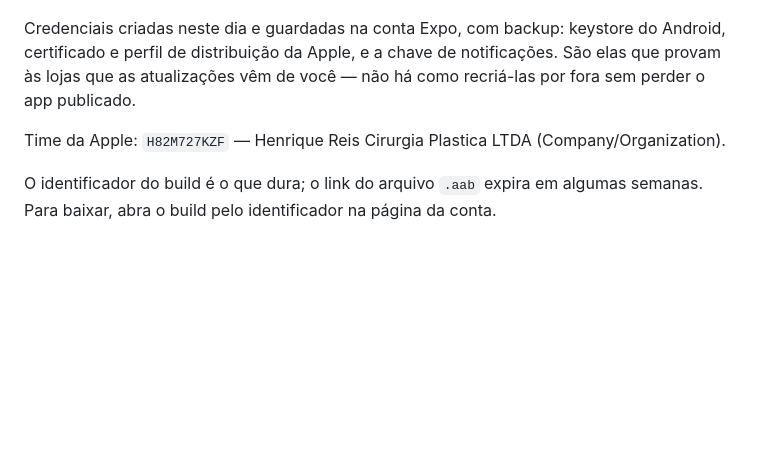
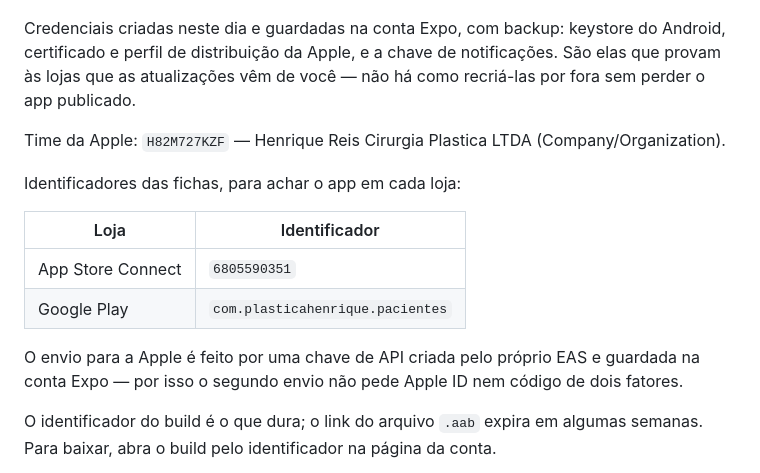
Before and after one commit to henriquecreis-plastica/app-Henrique-Reis, a Markdown page: docs/publicacao.md, the part around the change. Drawn GitHub-style; blank space fills up the shorter version.

Commit message:
Anota o identificador da ficha na App Store
Sem ele, achar o app no App Store Connect depende de lembrar por qual conta se
entrou. Fica junto do da Play Store e do time da Apple.

Co-Authored-By: Claude Opus 5 <noreply@anthropic.com>
Claude-Session: https://claude.ai/code/session_01RXsuhQQ6qNiyuBJF5nJZKq

```diff
--- a/docs/publicacao.md
+++ b/docs/publicacao.md
@@ -256,6 +256,17 @@ não há como recriá-las por fora sem perder o app publicado.
 Time da Apple: `H82M727KZF` — Henrique Reis Cirurgia Plastica LTDA
 (Company/Organization).
 
+Identificadores das fichas, para achar o app em cada loja:
+
+| Loja | Identificador |
+| --- | --- |
+| App Store Connect | `6805590351` |
+| Google Play | `com.plasticahenrique.pacientes` |
+
+O envio para a Apple é feito por uma chave de API criada pelo próprio EAS e
+guardada na conta Expo — por isso o segundo envio não pede Apple ID nem código
+de dois fatores.
+
 O identificador do build é o que dura; o link do arquivo `.aab` expira em
 algumas semanas. Para baixar, abra o build pelo identificador na página da
 conta.
```
